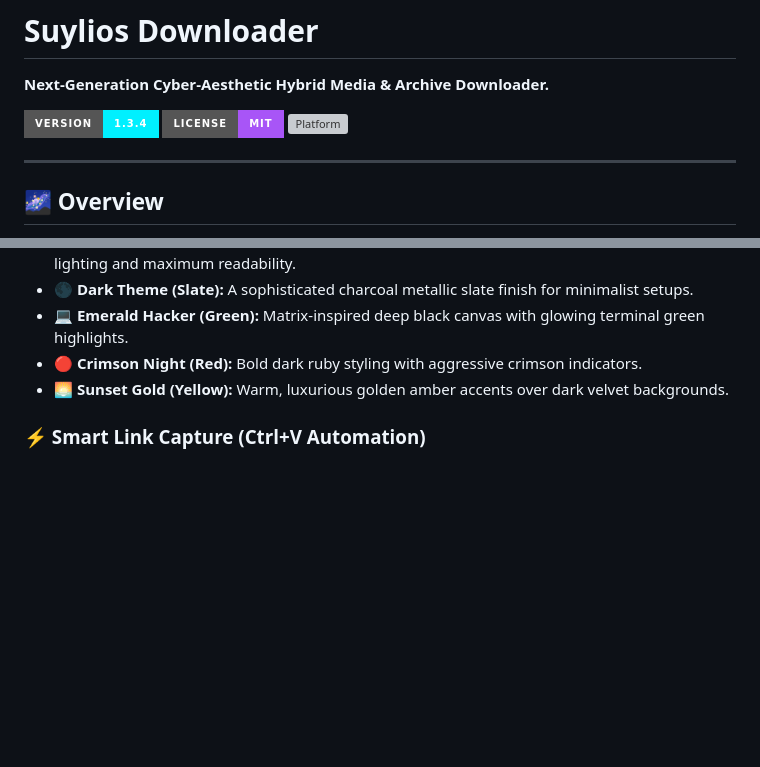
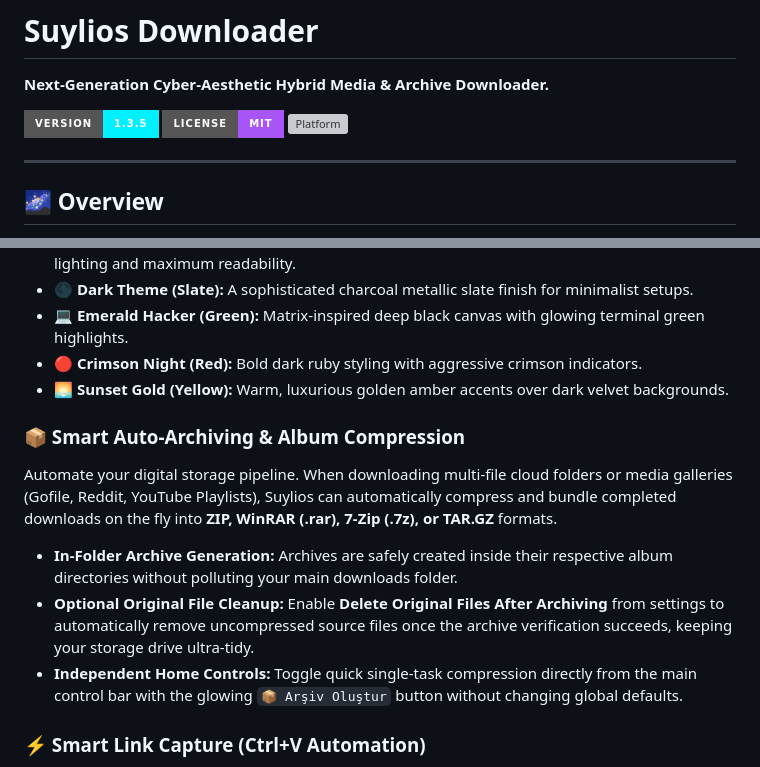
Before and after one commit to sayrias/suylios-downloader, a Markdown page: README.md, 2 parts joined by grey strips. Rendered like a GitHub page; badges without logos; blank space fills up the shorter version; grey boxes are pictures that could not be loaded.

Commit message:
v1.3.5 - Advanced Auto-Archiving & UI Improvements

```diff
--- a/README.md
+++ b/README.md
@@ -2,7 +2,7 @@
 
 **Next-Generation Cyber-Aesthetic Hybrid Media & Archive Downloader.**
 
-[![Version](https://img.shields.io/badge/version-1.3.4-00f0ff?style=for-the-badge&logo=appveyor)](https://github.com/sayrias/suylios-downloader)
+[![Version](https://img.shields.io/badge/version-1.3.5-00f0ff?style=for-the-badge&logo=appveyor)](https://github.com/sayrias/suylios-downloader)
 [![License: MIT](https://img.shields.io/badge/License-MIT-a855f7?style=for-the-badge)](https://opensource.org/licenses/MIT)
 [![Platform](https://img.shields.io/badge/Platform-Windows%2010%20%2F%2011-00e87a?style=for-the-badge&logo=windows)](https://github.com/sayrias/suylios-downloader)
 
@@ -26,6 +26,12 @@ Experience a breathtaking interface crafted with glassmorphism panels, neon glow
 - 💻 **Emerald Hacker (Green):** Matrix-inspired deep black canvas with glowing terminal green highlights.
 - 🔴 **Crimson Night (Red):** Bold dark ruby styling with aggressive crimson indicators.
 - 🌅 **Sunset Gold (Yellow):** Warm, luxurious golden amber accents over dark velvet backgrounds.
+
+### 📦 Smart Auto-Archiving & Album Compression
+Automate your digital storage pipeline. When downloading multi-file cloud folders or media galleries (Gofile, Reddit, YouTube Playlists), Suylios can automatically compress and bundle completed downloads on the fly into **ZIP, WinRAR (.rar), 7-Zip (.7z), or TAR.GZ** formats.
+- **In-Folder Archive Generation:** Archives are safely created inside their respective album directories without polluting your main downloads folder.
+- **Optional Original File Cleanup:** Enable **Delete Original Files After Archiving** from settings to automatically remove uncompressed source files once the archive verification succeeds, keeping your storage drive ultra-tidy.
+- **Independent Home Controls:** Toggle quick single-task compression directly from the main control bar with the glowing `📦 Arşiv Oluştur` button without changing global defaults.
 
 ### ⚡ Smart Link Capture (Ctrl+V Automation)
 No need to manually click input boxes. When the application window is active, simply press **`Ctrl+V`** to paste any copied URL from your clipboard. Suylios instantly parses the link, detects the platform, applies your preferred quality preferences, and launches the download queue automatically.
```
